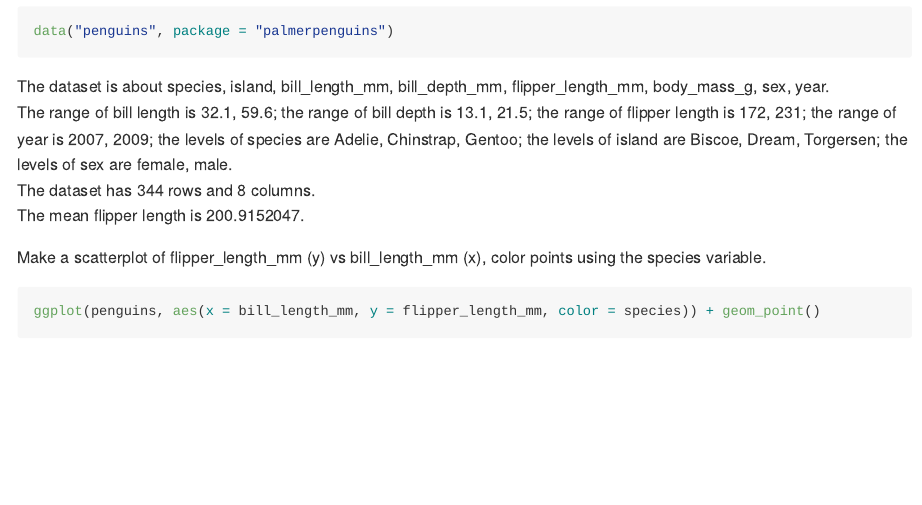
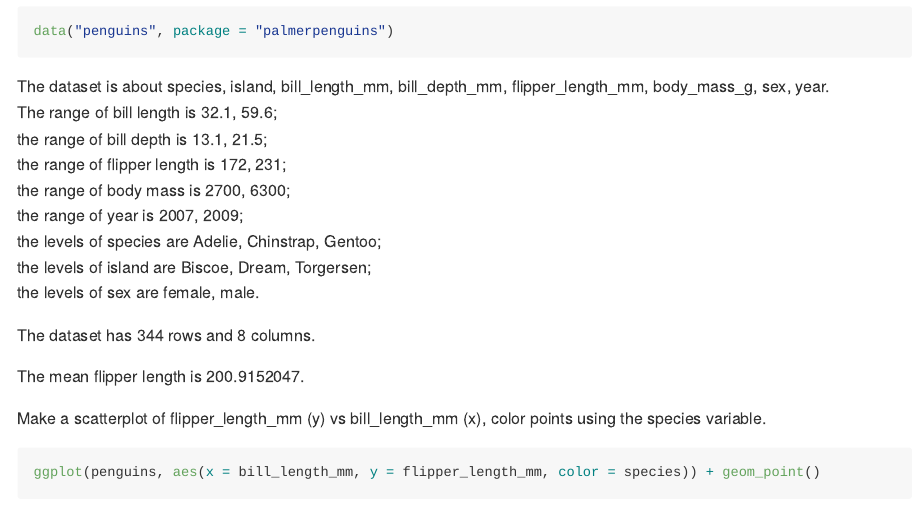
Before and after one commit to Chaserrya/p8105_hw1_cy2588, an R Markdown document (p8105_hw1_cy2588.Rmd): the page in a window 1100 px wide, from 2870 px down. The pictures show the output file p8105_hw1_cy2588.md that the author committed with the source, drawn offline in the style of GitHub.

Commit message:
correct some styling

````diff
--- a/p8105_hw1_cy2588.Rmd
+++ b/p8105_hw1_cy2588.Rmd
@@ -61,8 +61,17 @@ data("penguins", package = "palmerpenguins")
 ```
 
 The dataset is about `r names(penguins)`.
-The range of bill length is `r range(pull(penguins,bill_length_mm),na.rm = TRUE)`; the range of bill depth is `r range(pull(penguins,bill_depth_mm),na.rm = TRUE)`; the range of flipper length is `r range(pull(penguins,flipper_length_mm),na.rm = TRUE)`; the range of year is `r range(pull(penguins, year), na.rm = TRUE)`; the levels of species are `r levels(pull(penguins, species))`; the levels of island are `r levels(pull(penguins, island))`; the levels of sex are `r levels(pull(penguins, sex))`.
+The range of bill length is `r range(pull(penguins,bill_length_mm),na.rm = TRUE)`;
+the range of bill depth is `r range(pull(penguins,bill_depth_mm),na.rm = TRUE)`;
+the range of flipper length is `r range(pull(penguins,flipper_length_mm),na.rm = TRUE)`;
+the range of body mass is `r range(pull(penguins,body_mass_g),na.rm = TRUE)`;
+the range of year is `r range(pull(penguins, year), na.rm = TRUE)`;
+the levels of species are `r levels(pull(penguins, species))`;
+the levels of island are `r levels(pull(penguins, island))`;
+the levels of sex are `r levels(pull(penguins, sex))`.
+
 The dataset has `r nrow(penguins)` rows and `r ncol(penguins)` columns.
+
 The mean flipper length is `r mean(pull(penguins,flipper_length_mm),na.rm = TRUE)`.
 
 Make a scatterplot of flipper_length_mm (y) vs bill_length_mm (x), color points using the species variable.
````
Also changed, not shown: p8105_hw1_cy2588.md, scatterplot_penguins.pdf.
